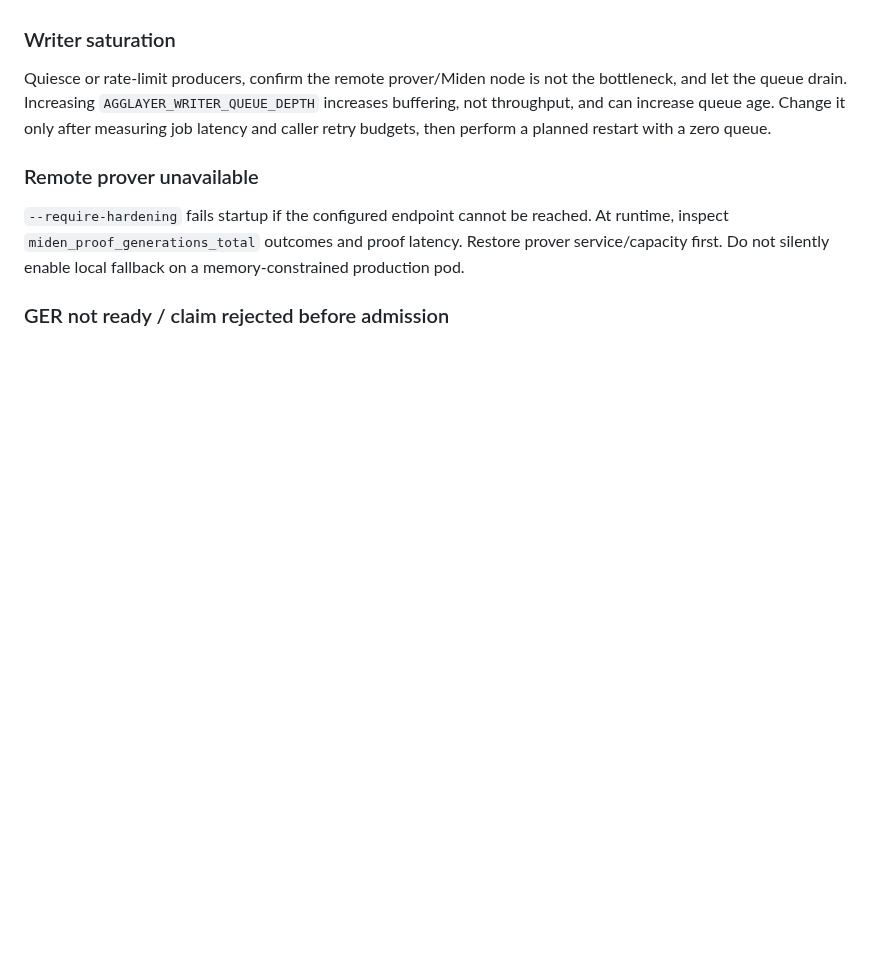
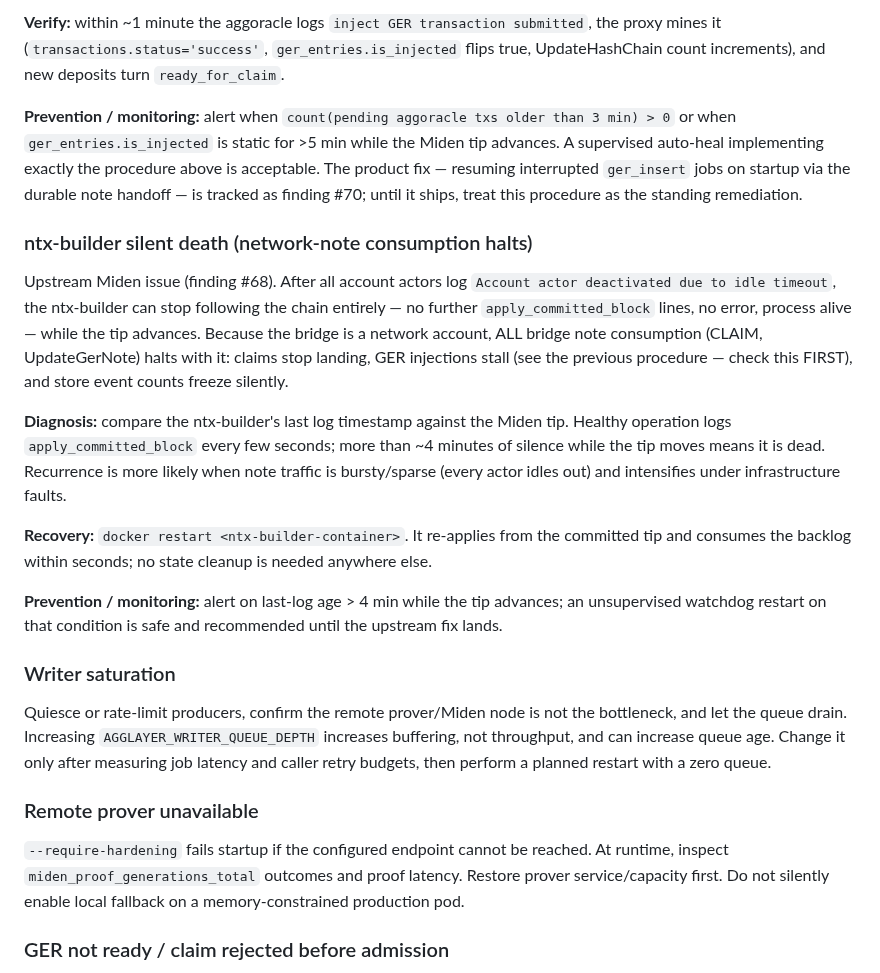
Before and after one commit to gateway-fm/miden-agglayer, a Markdown page: docs/operations/runbook.md, the part around one of its changes. GitHub-like rendering; blank space fills up the shorter version.

```diff
--- a/docs/operations/runbook.md
+++ b/docs/operations/runbook.md
@@ -321,3 +404,40 @@ Recovery:
+**Verify:** within ~1 minute the aggoracle logs `inject GER transaction
+submitted`, the proxy mines it (`transactions.status='success'`,
+`ger_entries.is_injected` flips true, UpdateHashChain count increments), and
+new deposits turn `ready_for_claim`.
+
+**Prevention / monitoring:** alert when
+`count(pending aggoracle txs older than 3 min) > 0` or when
+`ger_entries.is_injected` is static for >5 min while the Miden tip advances.
+A supervised auto-heal implementing exactly the procedure above is acceptable.
+The product fix — resuming interrupted `ger_insert` jobs on startup via the
+durable note handoff — is tracked as finding #70; until it ships, treat this
+procedure as the standing remediation.
+
+### ntx-builder silent death (network-note consumption halts)
+
+Upstream Miden issue (finding #68). After all account actors log
+`Account actor deactivated due to idle timeout`, the ntx-builder can stop
+following the chain entirely — no further `apply_committed_block` lines, no
+error, process alive — while the tip advances. Because the bridge is a network
+account, ALL bridge note consumption (CLAIM, UpdateGerNote) halts with it:
+claims stop landing, GER injections stall (see the previous procedure — check
+this FIRST), and store event counts freeze silently.
+
+**Diagnosis:** compare the ntx-builder's last log timestamp against the Miden
+tip. Healthy operation logs `apply_committed_block` every few seconds; more
+than ~4 minutes of silence while the tip moves means it is dead. Recurrence is
+more likely when note traffic is bursty/sparse (every actor idles out) and
+intensifies under infrastructure faults.
+
+**Recovery:** `docker restart <ntx-builder-container>`. It re-applies from the
+committed tip and consumes the backlog within seconds; no state cleanup is
+needed anywhere else.
+
+**Prevention / monitoring:** alert on last-log age > 4 min while the tip
+advances; an unsupervised watchdog restart on that condition is safe and
+recommended until the upstream fix lands.
+
 ### Writer saturation
 
 Quiesce or rate-limit producers, confirm the remote prover/Miden node is not the
```
Also changed, not shown: other parts of docs/operations/runbook.md (+83 -0 lines).
